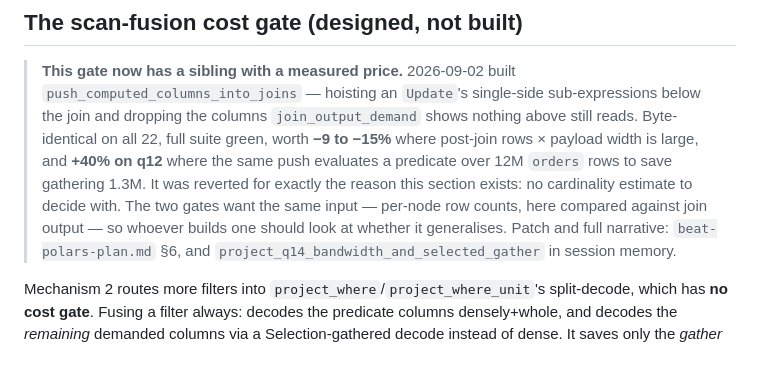
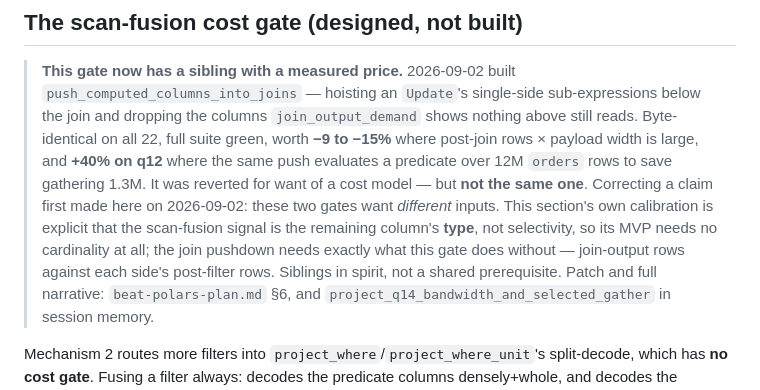
Before and after one commit to bobjansen/Ibex, a Markdown page: plans/query-shape-conformance-plan.md, the part around the change. Rendered like a GitHub page; blank space fills up the shorter version.

Commit message:
plans: correct the scan-fusion gate's relationship to the join pushdown
Claimed on 2026-09-02 that the two cost gates want the same input. They do not.
This section's own calibration is explicit that the scan-fusion signal is the
remaining column's TYPE, not selectivity, so its MVP needs no cardinality; the
join expression pushdown needs precisely the cardinality this one does without.
Siblings in spirit, not a shared prerequisite -- and the wrong version made the
scan-fusion gate look like the bigger job.

Co-Authored-By: Claude Opus 5 <noreply@anthropic.com>

```diff
--- a/plans/query-shape-conformance-plan.md
+++ b/plans/query-shape-conformance-plan.md
@@ -102,10 +102,13 @@ see `project_ascribe_pipeline_barrier` in memory.
 > `join_output_demand` shows nothing above still reads. Byte-identical on all
 > 22, full suite green, worth **−9 to −15%** where post-join rows × payload
 > width is large, and **+40% on q12** where the same push evaluates a predicate
-> over 12M `orders` rows to save gathering 1.3M. It was reverted for exactly the
-> reason this section exists: no cardinality estimate to decide with. The two
-> gates want the same input — per-node row counts, here compared against join
-> output — so whoever builds one should look at whether it generalises.
+> over 12M `orders` rows to save gathering 1.3M. It was reverted for want of a
+> cost model — but **not the same one**. Correcting a claim first made here on
+> 2026-09-02: these two gates want *different* inputs. This section's own
+> calibration is explicit that the scan-fusion signal is the remaining column's
+> **type**, not selectivity, so its MVP needs no cardinality at all; the join
+> pushdown needs exactly what this gate does without — join-output rows against
+> each side's post-filter rows. Siblings in spirit, not a shared prerequisite.
 > Patch and full narrative: `beat-polars-plan.md` §6, and
 > `project_q14_bandwidth_and_selected_gather` in session memory.
 
```
Also changed, not shown: plans/README.md (+1 -1 lines).
